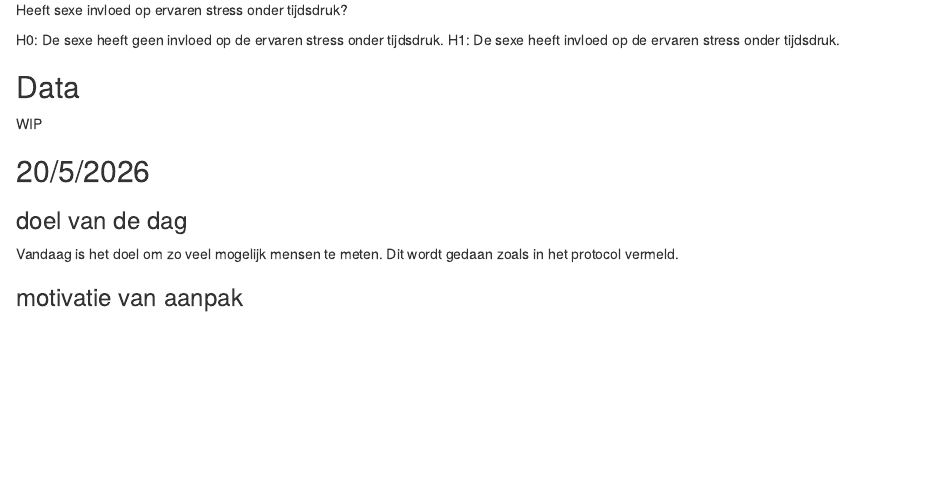
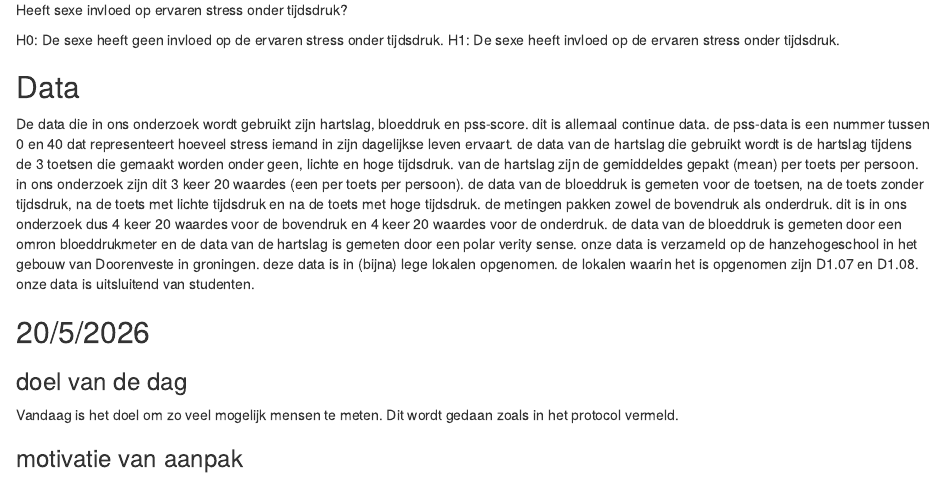
Before and after one commit to alexanderathanze/wetenschappelijke-cyclus, an R Markdown document (de_wetenschappelijke_cyclus/analysis/logboek_alexander/logboek_alexander.Rmd): the page in a window 1100 px wide, from 480 px down. Rendered offline with R 4.5, knitr and Pandoc, with nearby package versions.

Commit message:
readme en logboek bijgewerkt

```diff
--- a/de_wetenschappelijke_cyclus/analysis/logboek_alexander/logboek_alexander.Rmd
+++ b/de_wetenschappelijke_cyclus/analysis/logboek_alexander/logboek_alexander.Rmd
@@ -34,7 +34,12 @@ H1: De sexe heeft invloed op de ervaren stress onder tijdsdruk.
 
 
 ## Data
-WIP
+De data die in ons onderzoek wordt gebruikt zijn hartslag, bloeddruk en pss-score. dit is allemaal continue data. de pss-data is een nummer tussen 0 en 40 dat representeert hoeveel stress iemand in zijn dagelijkse leven ervaart.
+de data van de hartslag die gebruikt wordt is de hartslag tijdens de 3 toetsen die gemaakt worden onder geen, lichte en hoge tijdsdruk. van de hartslag zijn de gemiddeldes gepakt (mean) per toets per persoon. in ons onderzoek zijn dit 3 keer 20 waardes (een per toets per persoon).
+de data van de bloeddruk is gemeten voor de toetsen, na de toets zonder tijdsdruk, na de toets met lichte tijdsdruk en na de toets met hoge tijdsdruk. de metingen pakken zowel de bovendruk als onderdruk. dit is in ons onderzoek dus 4 keer 20 waardes voor de bovendruk en 4 keer 20 waardes voor de onderdruk.
+de data van de bloeddruk is gemeten door een omron bloeddrukmeter en de data van de hartslag is gemeten door een polar verity sense.
+onze data is verzameld op de hanzehogeschool in het gebouw van Doorenveste in groningen. deze data is in (bijna) lege lokalen opgenomen. de lokalen waarin het is opgenomen zijn D1.07 en D1.08. onze data is uitsluitend van studenten.
+
 
 
 
```
Also changed, not shown: README.md, de_wetenschappelijke_cyclus/analysis/logboek_alexander/logboek_alexander.Rmd (2 more changed lines).
